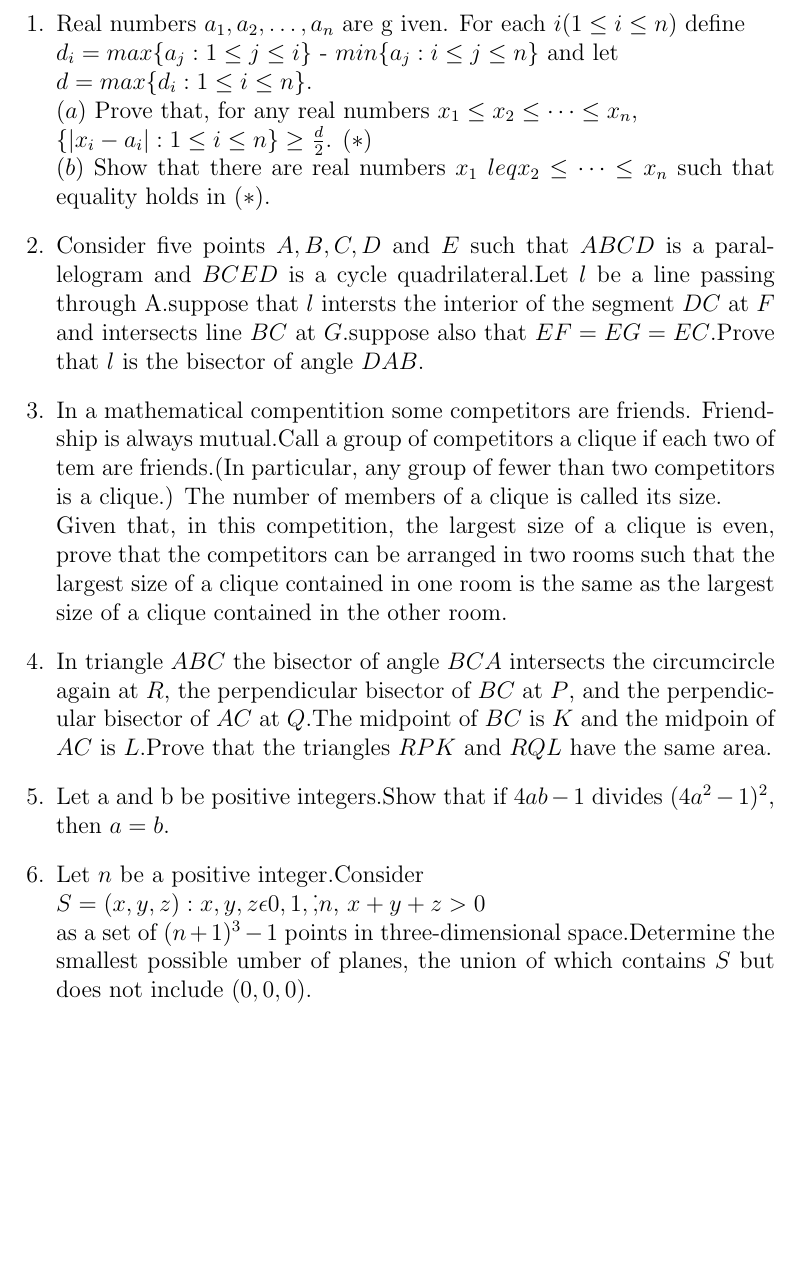
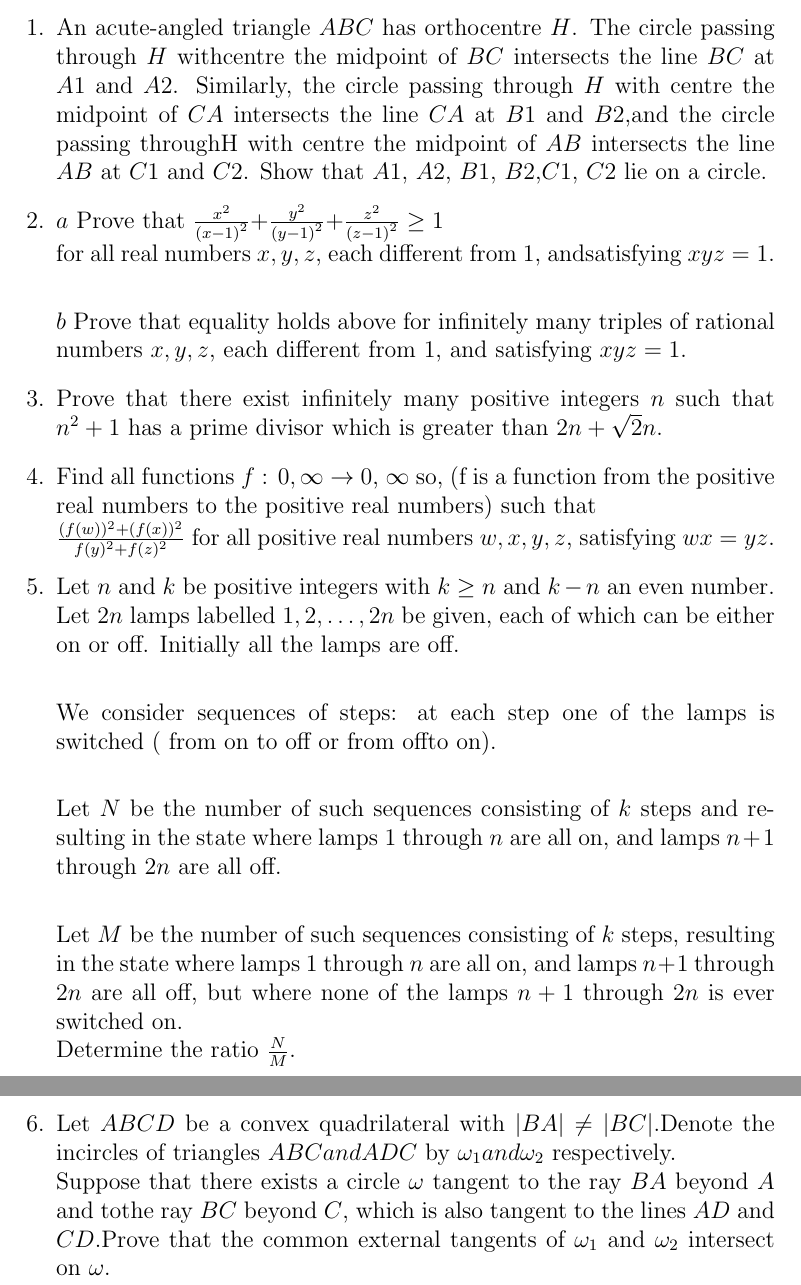
Before and after one commit to YalalaBhavani/Olympiad-, a LaTeX document (main.tex): part of the page before the commit and two parts of pages 1 and 2 of 2 after it, the two joined at a grey line, cut at the place of the change, the shorter picture padded with empty space. The pictures show the PDF file main.pdf that the author committed with the source.

Commit message:
Add files via upload

```diff
--- a/main.tex
+++ b/main.tex
@@ -1,19 +1,27 @@
-\documentclass[12pt,-letter paper]{article}                           \usepackage{gvv}
+\documentclass[12pt,-letter paper]{article}
+\usepackage{gvv}
 \begin{document}
 \begin{enumerate}
-	\item Real numbers $a_1, a_2, \dots, a_n$ are g    iven. For each $i(1 \leq i \leq n)$ define \\
-$d_i=max \{a_j : 1 \leq j \leq i\}$ - $min\{a_j : i \leq j \leq n\}$ and let \\
-$d = max\{d_i : 1 \leq i \leq n\}$.\\
- \brak a Prove that, for any real numbers $x_1 \leq x_2 \leq \dots \leq x_n$, \\
-$\{ | x_i - a_i | : 1 \leq  i \leq n \} \geq$  $\frac {d}{2}$. \brak * \\
-\brak b Show that there are real numbers $x_1 \    leq x_2 \leq \dots \leq x_n$ such that equality     holds in \brak *.
-\item Consider five points $A,B,C,D$ and $E$ such that $ABCD$ is a parallelogram and $BCED$ is a cycle quadrilateral.Let $l$ be a line passing through A.suppose that $l$ intersts the interior of the segment $DC$ at $F$ and intersects line $BC$ at $G$.suppose also that $EF=EG=EC$.Prove that $l$ is the bisector of angle $DAB$.
-\item In a mathematical compentition some competitors are friends. Friendship is always mutual.Call a group of competitors a clique if each two of tem are friends.(In particular, any group of fewer than two competitors is a clique.) The number of members of a clique is called its size.\\
-	Given that, in this competition, the largest size of a clique is even, prove that the competitors can be arranged in two rooms such that the largest size of a clique contained in one room is the same as the largest size of a clique contained in the other room.
-\item In triangle $ABC$ the bisector of angle $BCA$ intersects the circumcircle again at $R$, the perpendicular bisector of $BC$ at $P$, and the perpendicular bisector of $AC$ at $Q$.The midpoint of $BC$ is $K$ and the midpoin of $AC$ is $L$.Prove that the triangles $RPK$ and $RQL$ have the same area.
-\item Let a and b be positive integers.Show that if $4ab-1$ divides $(4a^2-1)^2$, then $a=b$.
-\item Let $n$ be a positive integer.Consider\\
-	$S={(x,y,z)} : {x,y,z} \epsilon {0,1,\dot,n}$, ${x+y+z>0}$ \\
-		as a set of $(n+1)^{3}-1$ points in three-dimensional space.Determine the smallest possible umber of planes, the union of which contains $S$ but does not include $(0,0,0)$.
+\item An acute-angled triangle $ABC$ has orthocentre $H$. The circle passing through $H$ withcentre the midpoint of $BC$ intersects the line $BC$ at $A1$ and $A2$. Similarly, the circle passing through $H$ with centre the midpoint of $CA$ intersects the line $CA$ at $B1$ and $B2$,and the circle passing throughH with centre the midpoint of $AB$ intersects the line $AB$ at $C1$ and $C2$. Show that $A1$, $A2$, $B1$, $B2$,$C1$, $C2$ lie on a circle.
+\item $\brak a$ Prove that
+$\frac{x^2}{{(x-1)}^{2}}$+$\frac{y^2}{{(y-1)}^{2}}$+$\frac{z^2}{{(z-1)}^{2}} \geq 1$ \\
+for all real numbers $x, y, z$, each different from $1$, andsatisfying $xyz = 1$.\\
+
+	$\brak b$ Prove that equality holds above for infinitely many triples of rational numbers $x, y, z$, each different from $1$, and satisfying $xyz=1$.
+\item Prove that there exist infinitely many positive integers $n$ such that $n^2+1$ has a prime divisor which is greater than $2n+\sqrt2n$.
+\item Find all functions $f$ : $\brak {0,\infty}$ $\rightarrow$ $\brak 0$, $\infty$  so, (f is a function from the positive real numbers to the positive real numbers) such that \\
+	$\frac{(f(w))^2 + (f(x))^2} {f(y)^2 + f(z)^2 }$
+	for all positive real numbers $w, x, y, z$, satisfying $wx$ = $yz$.
+\item  Let $n$ and $k$ be positive integers with $k\geq n$ and $k-n$ an even number. Let $2n$ lamps labelled $1, 2,\dots, 2n$ be given, each of which can be either on or off. Initially all the lamps are off.\\
+
+	We consider sequences of steps: at each step one of the lamps is switched ( from on to off or from offto on).\\
+
+Let $N$ be the number of such sequences consisting of $k$ steps and resulting in the state where lamps $1$ through $n$ are all on, and lamps $n + 1$ through $2n$ are all off.\\
+
+Let $M$ be the number of such sequences consisting of $k$ steps, resulting in the state where lamps $1$ through $n$ are all on, and lamps $n + 1$ through $2n$ are all off, but where none of the lamps $n + 1$ through $2n$ is ever switched on.\\
+	Determine the ratio $\frac{N}{M}$.
+
+\item Let $ABCD$ be a convex quadrilateral with $|BA| \neq |BC|$.Denote the incircles of triangles $ABC and ADC$ by $\omega_1 and \omega_2$ respectively.\\
+Suppose that there exists a circle $\omega$ tangent to the ray $BA$ beyond $A$ and tothe ray $BC$ beyond $C$, which is also tangent to the lines $AD$ and $CD$.Prove that the common external tangents of $\omega_1$ and $\omega_2$ intersect on $\omega$.
 \end{enumerate}
 \end{document}
```
Also changed, not shown: main.pdf, 3 other files.
